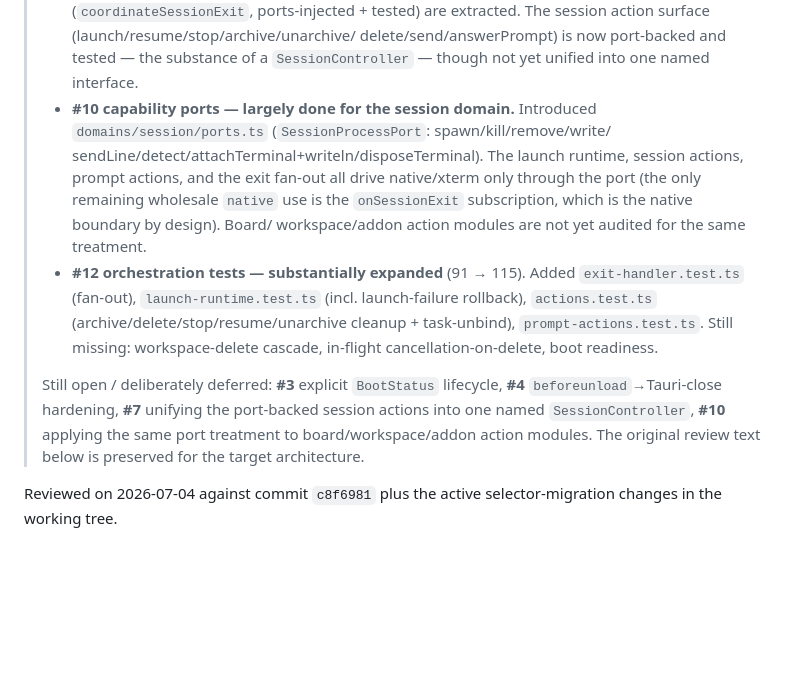
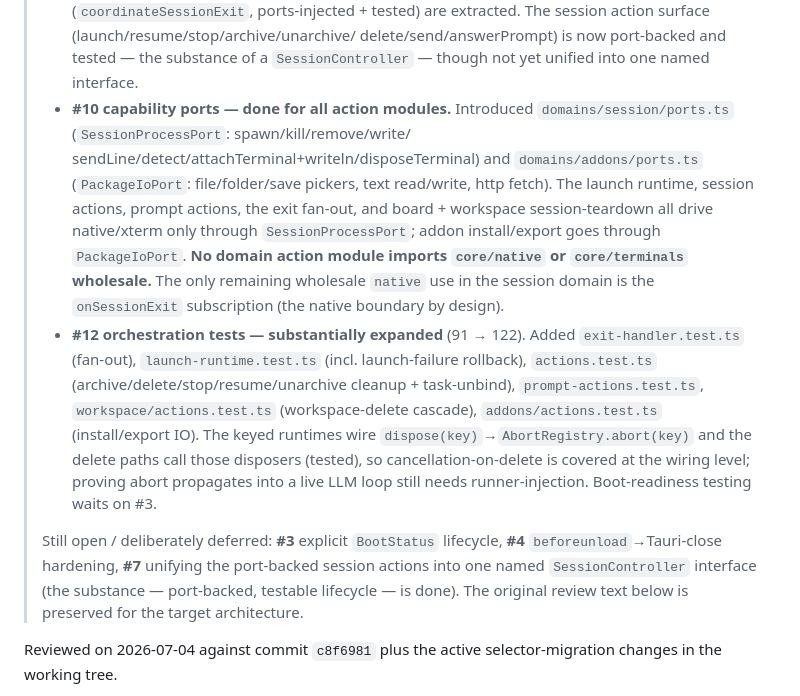
Before and after one commit to xuancanh/yaam, a Markdown page: docs/store-refactor-progress-review.md, the part around the change. Rendered like a GitHub page; blank space fills up the shorter version.

Commit message:
docs: mark #10 done for all action modules in progress review
Co-Authored-By: Claude Opus 4.8 <noreply@anthropic.com>

```diff
--- a/docs/store-refactor-progress-review.md
+++ b/docs/store-refactor-progress-review.md
@@ -24,24 +24,31 @@
 >   extracted. The session action surface (launch/resume/stop/archive/unarchive/
 >   delete/send/answerPrompt) is now port-backed and tested — the substance of a
 >   `SessionController` — though not yet unified into one named interface.
-> - **#10 capability ports — largely done for the session domain.** Introduced
+> - **#10 capability ports — done for all action modules.** Introduced
 >   `domains/session/ports.ts` (`SessionProcessPort`: spawn/kill/remove/write/
->   sendLine/detect/attachTerminal+writeln/disposeTerminal). The launch runtime,
->   session actions, prompt actions, and the exit fan-out all drive native/xterm
->   only through the port (the only remaining wholesale `native` use is the
->   `onSessionExit` subscription, which is the native boundary by design). Board/
->   workspace/addon action modules are not yet audited for the same treatment.
-> - **#12 orchestration tests — substantially expanded** (91 → 115). Added
+>   sendLine/detect/attachTerminal+writeln/disposeTerminal) and
+>   `domains/addons/ports.ts` (`PackageIoPort`: file/folder/save pickers, text
+>   read/write, http fetch). The launch runtime, session actions, prompt actions,
+>   the exit fan-out, and board + workspace session-teardown all drive native/xterm
+>   only through `SessionProcessPort`; addon install/export goes through
+>   `PackageIoPort`. **No domain action module imports `core/native` or
+>   `core/terminals` wholesale.** The only remaining wholesale `native` use in the
+>   session domain is the `onSessionExit` subscription (the native boundary by design).
+> - **#12 orchestration tests — substantially expanded** (91 → 122). Added
 >   `exit-handler.test.ts` (fan-out), `launch-runtime.test.ts` (incl. launch-failure
 >   rollback), `actions.test.ts` (archive/delete/stop/resume/unarchive cleanup +
->   task-unbind), `prompt-actions.test.ts`. Still missing: workspace-delete cascade,
->   in-flight cancellation-on-delete, boot readiness.
+>   task-unbind), `prompt-actions.test.ts`, `workspace/actions.test.ts`
+>   (workspace-delete cascade), `addons/actions.test.ts` (install/export IO). The
+>   keyed runtimes wire `dispose(key)`→`AbortRegistry.abort(key)` and the delete
+>   paths call those disposers (tested), so cancellation-on-delete is covered at the
+>   wiring level; proving abort propagates into a live LLM loop still needs
+>   runner-injection. Boot-readiness testing waits on #3.
 >
 > Still open / deliberately deferred: **#3** explicit `BootStatus` lifecycle,
 > **#4** `beforeunload`→Tauri-close hardening, **#7** unifying the port-backed
-> session actions into one named `SessionController`, **#10** applying the same
-> port treatment to board/workspace/addon action modules. The original review text
-> below is preserved for the target architecture.
+> session actions into one named `SessionController` interface (the substance —
+> port-backed, testable lifecycle — is done). The original review text below is
+> preserved for the target architecture.
 
 Reviewed on 2026-07-04 against commit `c8f6981` plus the active selector-migration
 changes in the working tree.
```
